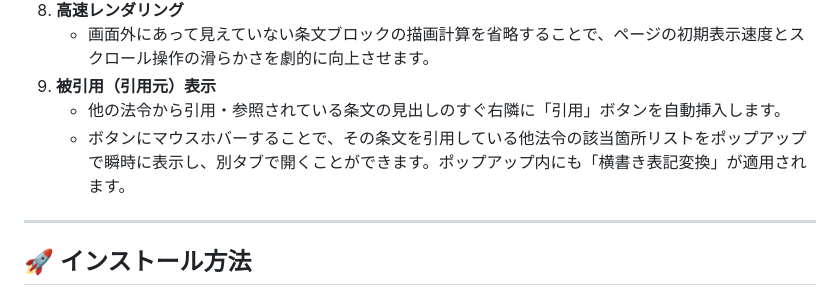
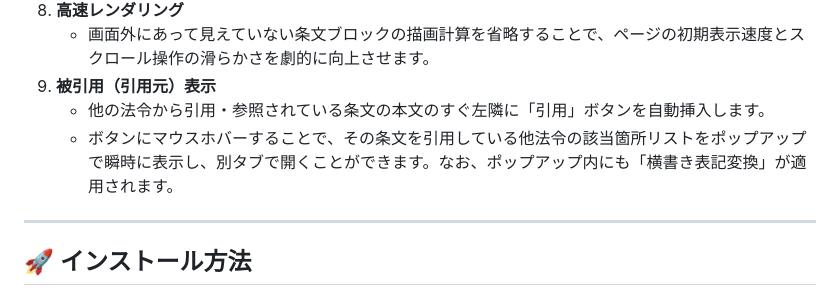
Before and after one commit to efukan/e-gov-practical-support, a Markdown page: README.md, the part around the change. Rendered like a GitHub page.

Commit message:
Update README description for version 1.1.2

```diff
--- a/README.md
+++ b/README.md
@@ -25,8 +25,8 @@ e-Gov法令検索（elaws.e-gov.go.jp）のUI/UXを大幅に改善し、法律
 8. **高速レンダリング**
    * 画面外にあって見えていない条文ブロックの描画計算を省略することで、ページの初期表示速度とスクロール操作の滑らかさを劇的に向上させます。
 9. **被引用（引用元）表示**
-   * 他の法令から引用・参照されている条文の見出しのすぐ右隣に「引用」ボタンを自動挿入します。
-   * ボタンにマウスホバーすることで、その条文を引用している他法令の該当箇所リストをポップアップで瞬時に表示し、別タブで開くことができます。ポップアップ内にも「横書き表記変換」が適用されます。
+   * 他の法令から引用・参照されている条文の本文のすぐ左隣に「引用」ボタンを自動挿入します。
+   * ボタンにマウスホバーすることで、その条文を引用している他法令の該当箇所リストをポップアップで瞬時に表示し、別タブで開くことができます。なお、ポップアップ内にも「横書き表記変換」が適用されます。
 
 ---
 
```
